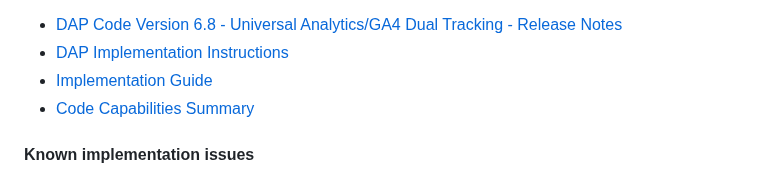
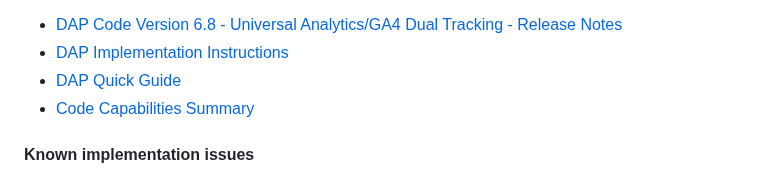
Before and after one commit to digital-analytics-program/gov-wide-code, a Markdown page: README.md, the part around the change. Rendered like a GitHub page.

```diff
--- a/README.md
+++ b/README.md
@@ -25,7 +25,7 @@ Replace `AGENCY` with your agency's standard abbreviation, such as DHS or EPA.
 For more details about the DAP script capabilities, implementation steps for adding DAP code to your website (including implementing with a tag manager) and using custom parameters, please refer to:
 * [DAP Code Version 6.8 - Universal Analytics/GA4 Dual Tracking - Release Notes](https://github.com/digital-analytics-program/gov-wide-code/blob/master/documentation/GSA%20DAP%206.8%20-%20Release%20Notes.docx.pdf)
 * [DAP Implementation Instructions](https://digital.gov/guide/dap/add-your-site-dap/#participating-in-the-program)
-* [Implementation Guide](https://github.com/digital-analytics-program/gov-wide-code/blob/master/documentation/GSA%20DAP%204.1%20-%20Quick%20Guide.pdf)
+* [DAP Quick Guide](https://github.com/digital-analytics-program/gov-wide-code/blob/master/documentation/GSA%20DAP%204.1%20-%20Quick%20Guide.pdf)
 * [Code Capabilities Summary](https://github.com/digital-analytics-program/gov-wide-code/blob/master/documentation/GSA%20DAP%204.1%20-%20DAP%20Code%20Capabilities%20Summary%20and%20Reference.pdf)
 
 
```
